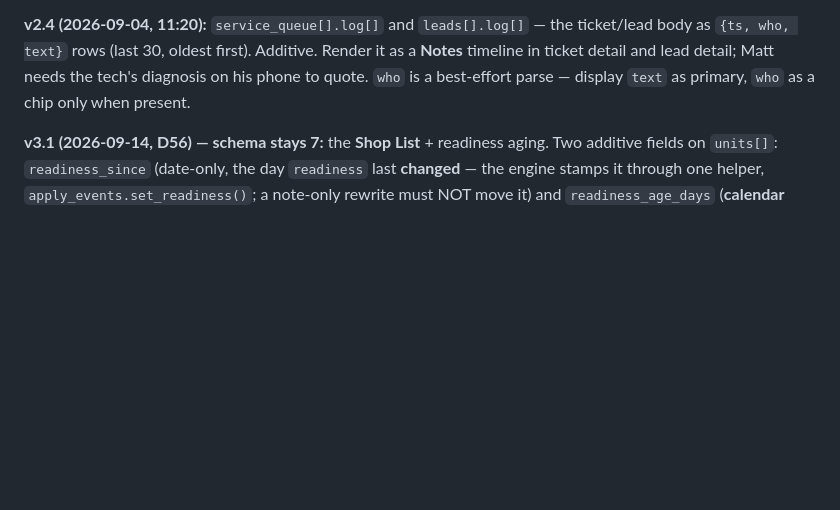
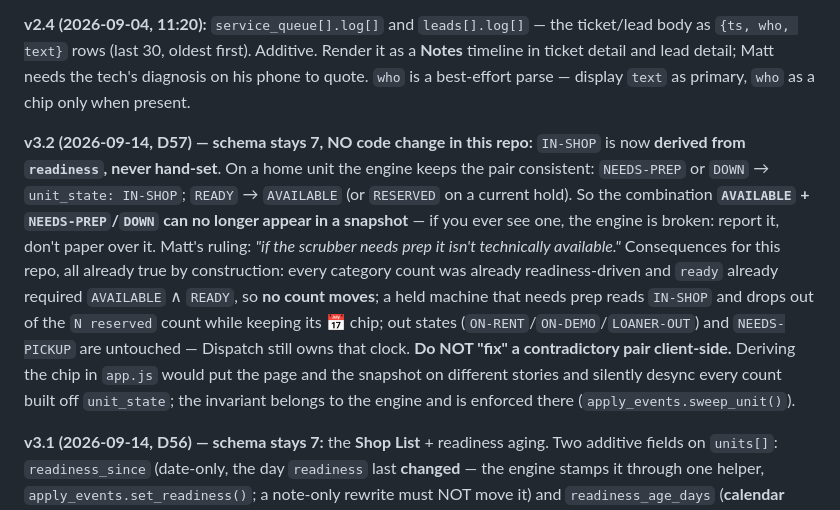
Before and after one commit to mlancourt/wss-fleet-dashboard, a Markdown page: CLAUDE.md, the part around the change. Drawn GitHub-style; blank space fills up the shorter version.

Commit message:
D57: IN-SHOP is derived from readiness (engine rule) — contract note, no code change

```diff
--- a/CLAUDE.md
+++ b/CLAUDE.md
@@ -6,6 +6,8 @@ You are building the employee-facing operations website for **Wisconsin Scrub &
 **v2.5 (2026-09-04, 11:45):** lead logs are money-free by contract — the engine never writes a dollar figure into a lead log row (`value set` / `value updated` only) and the builder refuses to publish one that has it. The 11:34 fail-closed strip of `leads[].log` for service tokens is **reversed**: service sees lead logs again (Josh's own notes come back). Keep a Worker test that a service payload's lead-log text never matches `/\$\s?\d/`. Pending notes render **below** the log (newest last), not above.
 
 **v2.4 (2026-09-04, 11:20):** `service_queue[].log[]` and `leads[].log[]` — the ticket/lead body as `{ts, who, text}` rows (last 30, oldest first). Additive. Render it as a **Notes** timeline in ticket detail and lead detail; Matt needs the tech's diagnosis on his phone to quote. `who` is a best-effort parse — display `text` as primary, `who` as a chip only when present.
+
+**v3.2 (2026-09-14, D57) — schema stays 7, NO code change in this repo:** `IN-SHOP` is now **derived from `readiness`, never hand-set**. On a home unit the engine keeps the pair consistent: `NEEDS-PREP` or `DOWN` → `unit_state: IN-SHOP`; `READY` → `AVAILABLE` (or `RESERVED` on a current hold). So the combination **`AVAILABLE` + `NEEDS-PREP`/`DOWN` can no longer appear in a snapshot** — if you ever see one, the engine is broken: report it, don't paper over it. Matt's ruling: *"if the scrubber needs prep it isn't technically available."* Consequences for this repo, all already true by construction: every category count was already readiness-driven and `ready` already required `AVAILABLE` ∧ `READY`, so **no count moves**; a held machine that needs prep reads `IN-SHOP` and drops out of the `N reserved` count while keeping its 📅 chip; out states (`ON-RENT`/`ON-DEMO`/`LOANER-OUT`) and `NEEDS-PICKUP` are untouched — Dispatch still owns that clock. **Do NOT "fix" a contradictory pair client-side.** Deriving the chip in `app.js` would put the page and the snapshot on different stories and silently desync every count built off `unit_state`; the invariant belongs to the engine and is enforced there (`apply_events.sweep_unit()`).
 
 **v3.1 (2026-09-14, D56) — schema stays 7:** the **Shop List** + readiness aging. Two additive fields on `units[]`: `readiness_since` (date-only, the day `readiness` last **changed** — the engine stamps it through one helper, `apply_events.set_readiness()`; a note-only rewrite must NOT move it) and `readiness_age_days` (**calendar** days, engine-computed, ≥ 0). Both emitted for **every** unit, out states included, and both `null` on a unit that has never been stamped — **never compute the age client-side**, same reasoning as every other age in the snapshot. New landing section **"In the shop"** *under* the category cards (**D15 amended, not repealed** — the cards still own the top of the page): on-hand units (D18) with `readiness` NEEDS-PREP (first) then DOWN, oldest first inside each group, nulls last. `NEEDS-PICKUP` is excluded — it's an out state and Dispatch owns its clock (D32/D38). Age renders as a chip right after the readiness chip, by construction everywhere `unitChips()` draws (Shop List · category rows · unit detail): `today` at 0, else `Nd`; neutral < 7, amber 7–13, red ≥ 14 (`AGE_AMBER` / `AGE_RED` at the top of `app.js` — Matt retunes the two numbers, nothing else). READY units never show an age. Unit detail gains a `Readiness since` row for those two values only. D54 holds: the list surfaces **machines, never people**. No new action, no new enum, **no Worker change**. Spec: [[Shop-List-Site-Spec]].
 
```
